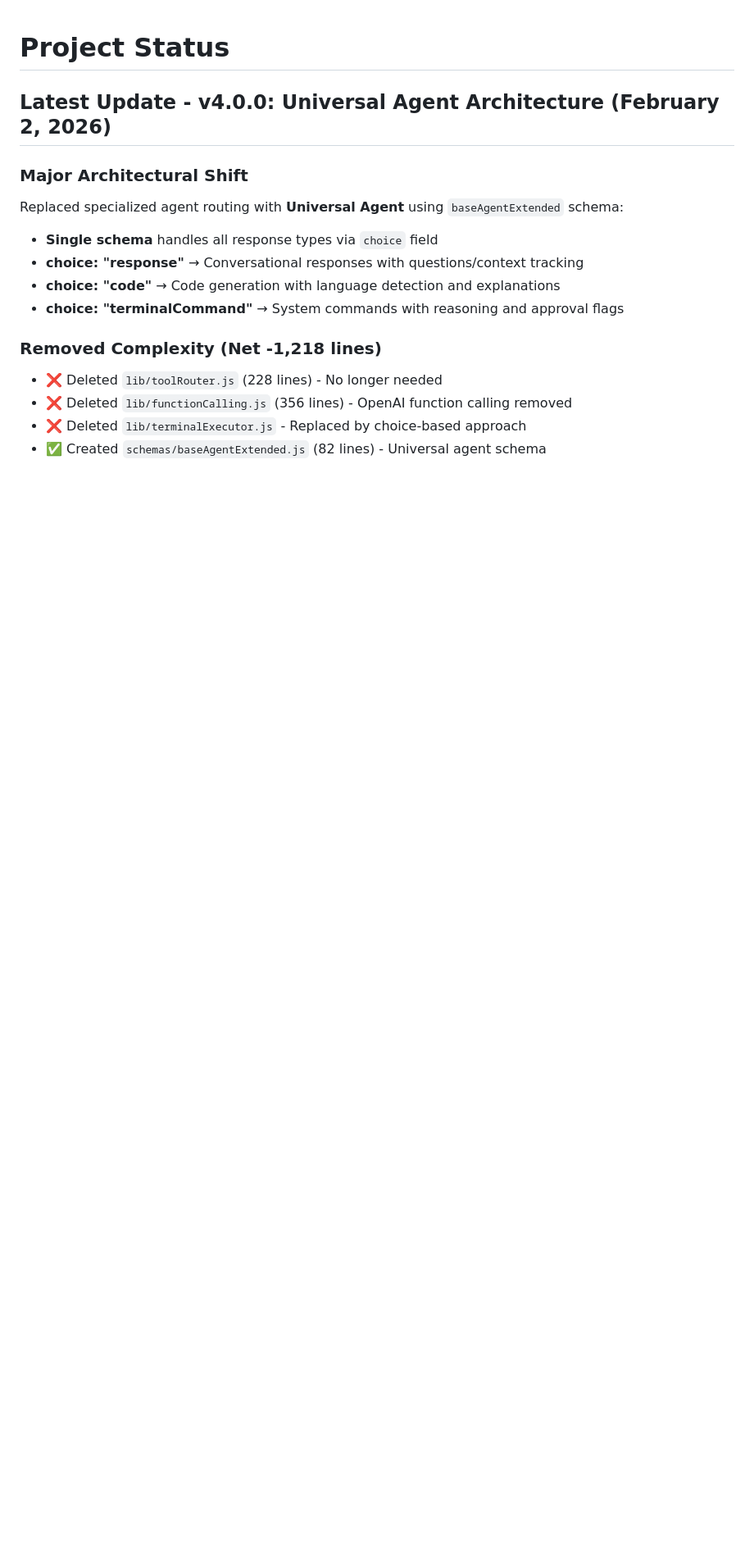
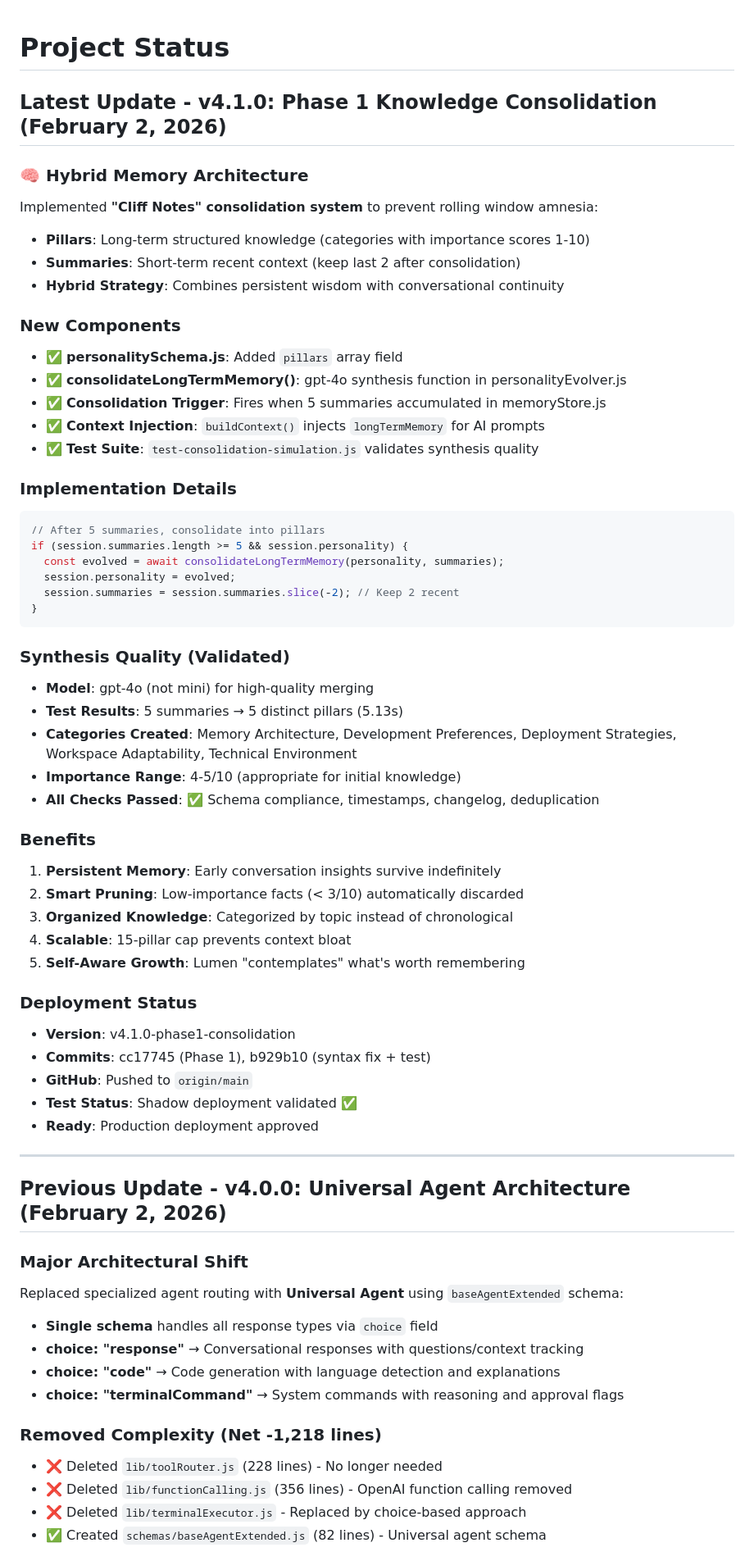
Before and after one commit to codenlighten/lumenfriend, a Markdown page: STATUS.md, the part around the change. Shown at 82% size. Drawn GitHub-style; blank space fills up the shorter version.

Commit message:
📋 Update STATUS.md with v4.1.0 Phase 1 consolidation details

````diff
--- a/STATUS.md
+++ b/STATUS.md
@@ -1,6 +1,54 @@
 # Project Status
 
-## Latest Update - v4.0.0: Universal Agent Architecture (February 2, 2026)
+## Latest Update - v4.1.0: Phase 1 Knowledge Consolidation (February 2, 2026)
+
+### 🧠 Hybrid Memory Architecture
+Implemented **"Cliff Notes" consolidation system** to prevent rolling window amnesia:
+- **Pillars**: Long-term structured knowledge (categories with importance scores 1-10)
+- **Summaries**: Short-term recent context (keep last 2 after consolidation)
+- **Hybrid Strategy**: Combines persistent wisdom with conversational continuity
+
+### New Components
+- ✅ **personalitySchema.js**: Added `pillars` array field
+- ✅ **consolidateLongTermMemory()**: gpt-4o synthesis function in personalityEvolver.js
+- ✅ **Consolidation Trigger**: Fires when 5 summaries accumulated in memoryStore.js
+- ✅ **Context Injection**: `buildContext()` injects `longTermMemory` for AI prompts
+- ✅ **Test Suite**: `test-consolidation-simulation.js` validates synthesis quality
+
+### Implementation Details
+```javascript
+// After 5 summaries, consolidate into pillars
+if (session.summaries.length >= 5 && session.personality) {
+  const evolved = await consolidateLongTermMemory(personality, summaries);
+  session.personality = evolved;
+  session.summaries = session.summaries.slice(-2); // Keep 2 recent
+}
+```
+
+### Synthesis Quality (Validated)
+- **Model**: gpt-4o (not mini) for high-quality merging
+- **Test Results**: 5 summaries → 5 distinct pillars (5.13s)
+- **Categories Created**: Memory Architecture, Development Preferences, Deployment Strategies, Workspace Adaptability, Technical Environment
+- **Importance Range**: 4-5/10 (appropriate for initial knowledge)
+- **All Checks Passed**: ✅ Schema compliance, timestamps, changelog, deduplication
+
+### Benefits
+1. **Persistent Memory**: Early conversation insights survive indefinitely
+2. **Smart Pruning**: Low-importance facts (< 3/10) automatically discarded
+3. **Organized Knowledge**: Categorized by topic instead of chronological
+4. **Scalable**: 15-pillar cap prevents context bloat
+5. **Self-Aware Growth**: Lumen "contemplates" what's worth remembering
+
+### Deployment Status
+- **Version**: v4.1.0-phase1-consolidation
+- **Commits**: cc17745 (Phase 1), b929b10 (syntax fix + test)
+- **GitHub**: Pushed to `origin/main`
+- **Test Status**: Shadow deployment validated ✅
+- **Ready**: Production deployment approved
+
+---
+
+## Previous Update - v4.0.0: Universal Agent Architecture (February 2, 2026)
 
 ### Major Architectural Shift
 Replaced specialized agent routing with **Universal Agent** using `baseAgentExtended` schema:
````
